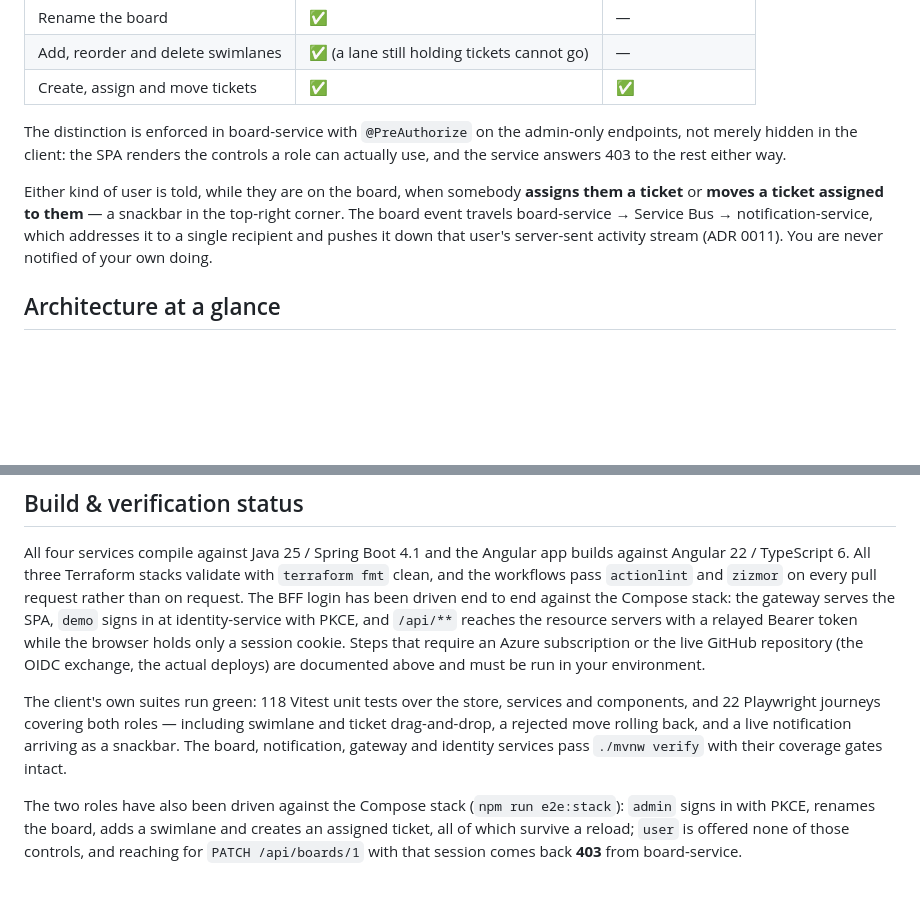
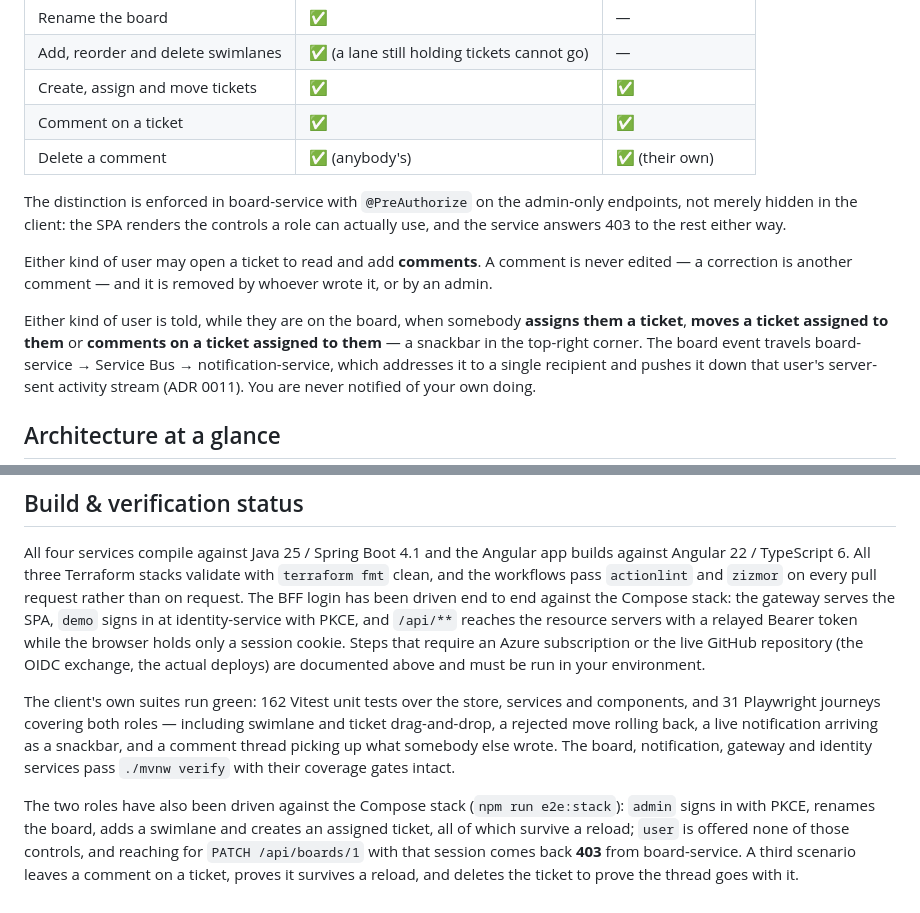
Before and after one commit to Corke123/trackly, a Markdown page: README.md, 2 parts joined by grey strips. GitHub-like rendering; blank space fills up the shorter version.

Commit message:
Describe comments in the README
The role matrix, the notification paragraph and the verification status all
still described a Trackly without comments. The matrix gains the two rows
that matter — everybody may comment, and a delete is the author's or an
admin's — and the notification paragraph gains the third thing a user is
told about, since TicketCommented now addresses the ticket's assignee the
same way an assignment and a move do.

Test counts move to 162 Vitest specs and 31 stubbed journeys, and the
full-stack paragraph records the third acceptance scenario.

Co-Authored-By: Claude Opus 5 <noreply@anthropic.com>

```diff
--- a/README.md
+++ b/README.md
@@ -28,13 +28,19 @@ There are two kinds of **User**, told apart by the `roles` claim in their token:
 | Rename the board                  | ✅                                          | —                  |
 | Add, reorder and delete swimlanes | ✅ (a lane still holding tickets cannot go) | —                  |
 | Create, assign and move tickets   | ✅                                          | ✅                 |
+| Comment on a ticket               | ✅                                          | ✅                 |
+| Delete a comment                  | ✅ (anybody's)                              | ✅ (their own)     |
 
 The distinction is enforced in board-service with `@PreAuthorize` on the admin-only endpoints, not
 merely hidden in the client: the SPA renders the controls a role can actually use, and the service
 answers 403 to the rest either way.
 
-Either kind of user is told, while they are on the board, when somebody **assigns them a ticket** or
-**moves a ticket assigned to them** — a snackbar in the top-right corner. The board event travels
+Either kind of user may open a ticket to read and add **comments**. A comment is never edited — a correction is
+another comment — and it is removed by whoever wrote it, or by an admin.
+
+Either kind of user is told, while they are on the board, when somebody **assigns them a ticket**,
+**moves a ticket assigned to them** or **comments on a ticket assigned to them** — a snackbar in the
+top-right corner. The board event travels
 board-service → Service Bus → notification-service, which addresses it to a single recipient and
 pushes it down that user's server-sent activity stream (ADR 0011). You are never notified of your
 own doing.
@@ -400,11 +406,13 @@ identity-service with PKCE, and `/api/**` reaches the resource servers with a re
 holds only a session cookie. Steps that require an Azure subscription or the live GitHub repository (the OIDC exchange,
 the actual deploys) are documented above and must be run in your environment.
 
-The client's own suites run green: 118 Vitest unit tests over the store, services and components, and 22 Playwright
-journeys covering both roles — including swimlane and ticket drag-and-drop, a rejected move rolling back, and a live
-notification arriving as a snackbar. The board, notification, gateway and identity services pass `./mvnw verify` with
+The client's own suites run green: 162 Vitest unit tests over the store, services and components, and 31 Playwright
+journeys covering both roles — including swimlane and ticket drag-and-drop, a rejected move rolling back, a live
+notification arriving as a snackbar, and a comment thread picking up what somebody else wrote. The board, notification, gateway and identity services pass `./mvnw verify` with
 their coverage gates intact.
 
 The two roles have also been driven against the Compose stack (`npm run e2e:stack`): `admin` signs in with PKCE, renames
 the board, adds a swimlane and creates an assigned ticket, all of which survive a reload; `user` is offered none of those
-controls, and reaching for `PATCH /api/boards/1` with that session comes back **403** from board-service.
+controls, and reaching for `PATCH /api/boards/1` with that session comes back **403** from board-service. A third
+scenario leaves a comment on a ticket, proves it survives a reload, and deletes the ticket to prove the thread goes
+with it.
```
